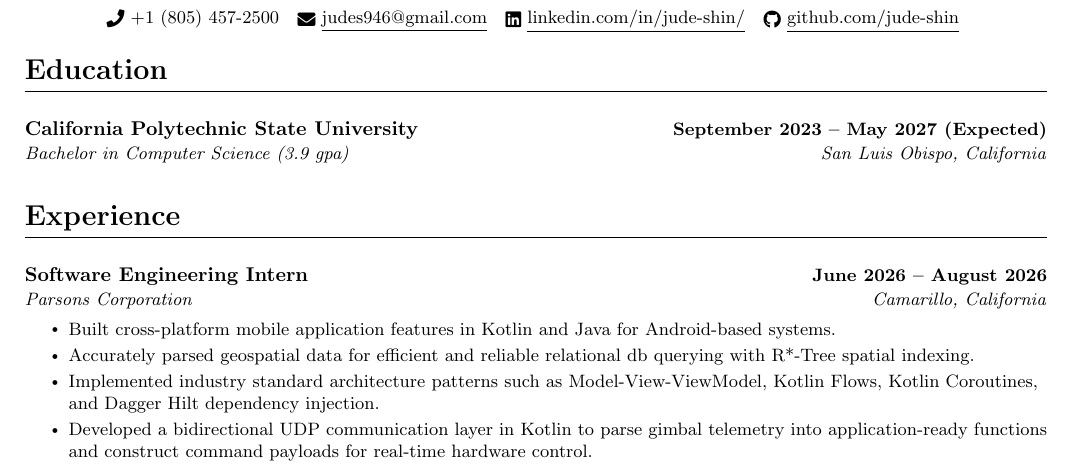
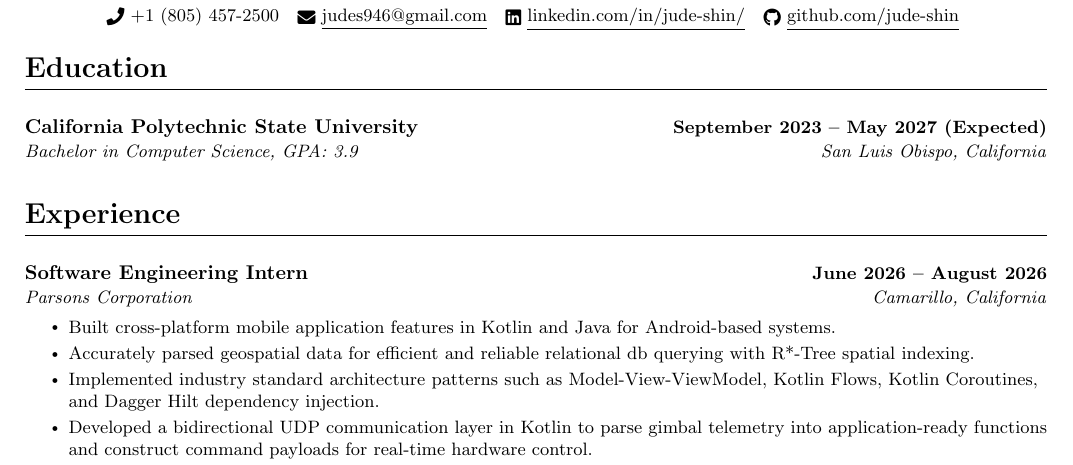
Before and after one commit to jude-shin/resume, a LaTeX CV (software/resume.tex): part of the page, cut so that both start at the same text. Compiled offline with pdfLaTeX.

Commit message:
gpa formatting

```diff
--- a/software/resume.tex
+++ b/software/resume.tex
@@ -136,7 +136,7 @@
   \resumeSubHeadingListStart
     \resumeSubheading
 			{California Polytechnic State University}{September 2023 -- May 2027 (Expected)}
-			{Bachelor in Computer Science (3.9 gpa)}{San Luis Obispo, California}
+			{Bachelor in Computer Science, GPA: 3.9}{San Luis Obispo, California}
   \resumeSubHeadingListEnd
 \vspace{-4pt}
 
```
